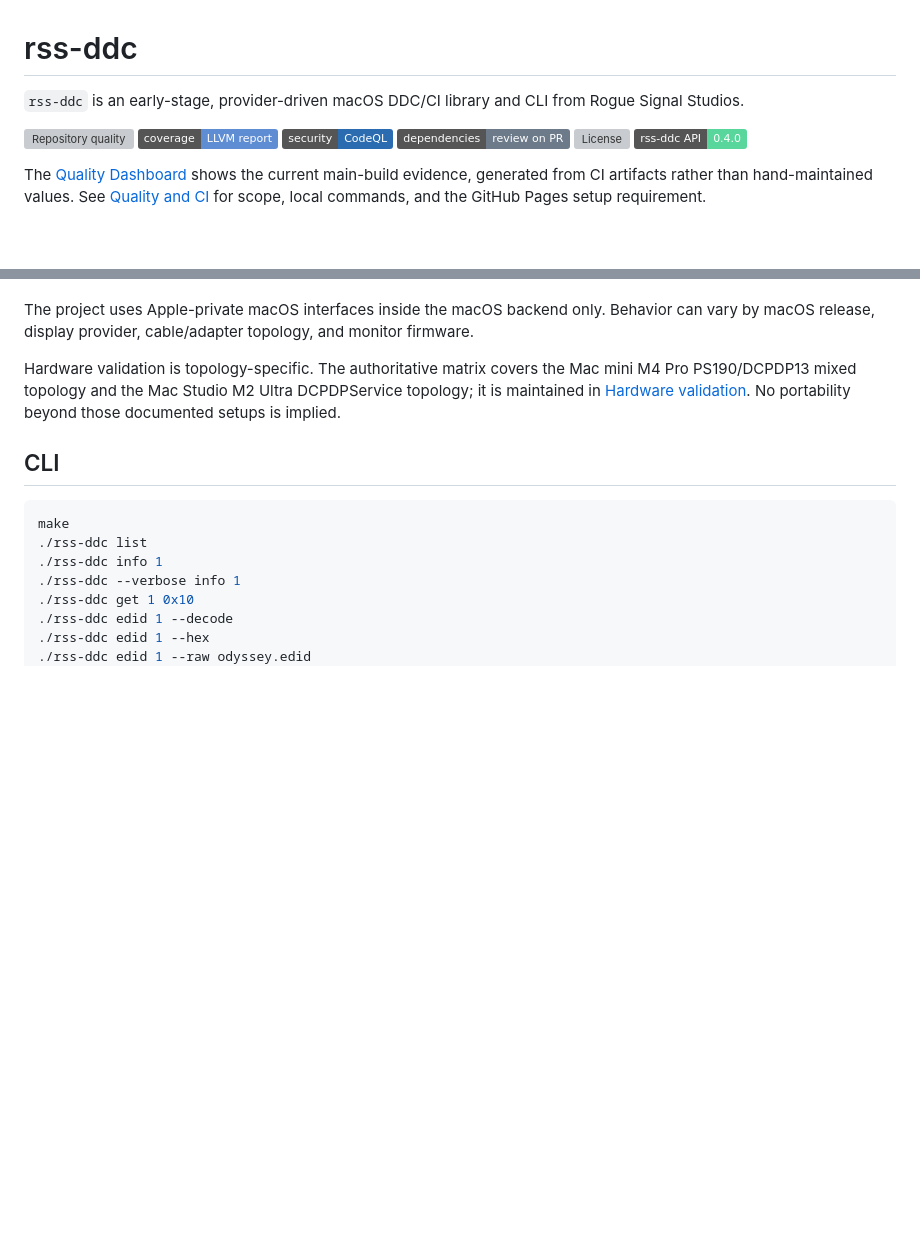
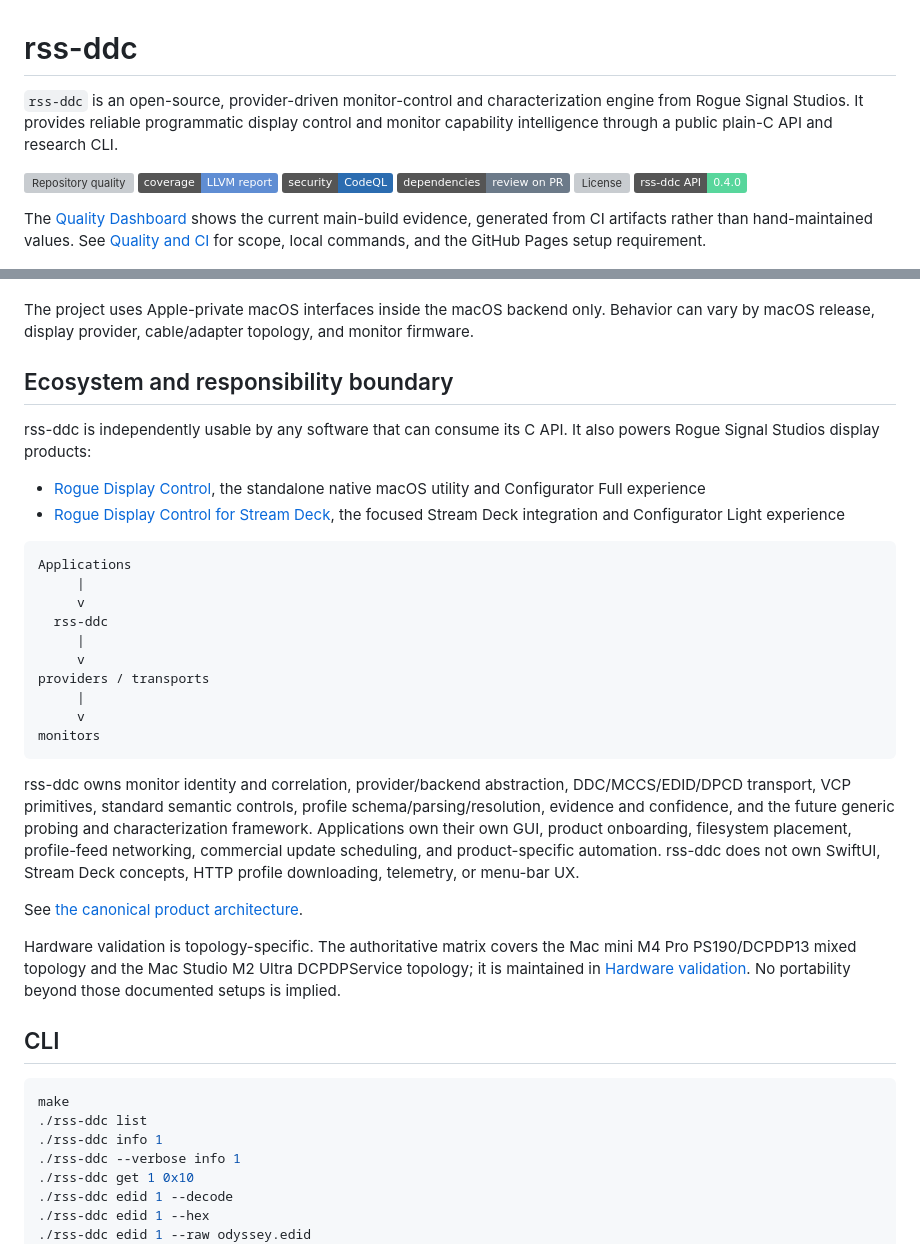
Before and after one commit to Rogue-Signal-Studios/rss-ddc, a Markdown page: README.md, 2 parts joined by grey strips. Rendered like a GitHub page; badges without logos; blank space fills up the shorter version; grey boxes are pictures that could not be loaded.

Commit message:
docs: define canonical Rogue display architecture

````diff
--- a/README.md
+++ b/README.md
@@ -1,6 +1,9 @@
 # rss-ddc
 
-`rss-ddc` is an early-stage, provider-driven macOS DDC/CI library and CLI from Rogue Signal Studios.
+`rss-ddc` is an open-source, provider-driven monitor-control and
+characterization engine from Rogue Signal Studios. It provides reliable
+programmatic display control and monitor capability intelligence through a
+public plain-C API and research CLI.
 
 [![Repository quality](https://github.com/Rogue-Signal-Studios/rss-ddc/actions/workflows/ci.yml/badge.svg?branch=main)](https://github.com/Rogue-Signal-Studios/rss-ddc/actions/workflows/ci.yml)
 [![Coverage](https://img.shields.io/badge/coverage-LLVM%20report-5f8dd3)](https://rogue-signal-studios.github.io/rss-ddc/quality/)
@@ -37,6 +40,38 @@ separate from validated and research evidence. See
 [Monitor profiles](docs/monitor-profiles.md).
 
 The project uses Apple-private macOS interfaces inside the macOS backend only. Behavior can vary by macOS release, display provider, cable/adapter topology, and monitor firmware.
+
+## Ecosystem and responsibility boundary
+
+rss-ddc is independently usable by any software that can consume its C API.
+It also powers Rogue Signal Studios display products:
+
+- [Rogue Display Control](https://github.com/Rogue-Signal-Studios/rogue-display-control), the standalone native macOS utility and Configurator Full experience
+- [Rogue Display Control for Stream Deck](https://github.com/Rogue-Signal-Studios/rogue-display-control-streamdeck), the focused Stream Deck integration and Configurator Light experience
+
+```text
+Applications
+     |
+     v
+  rss-ddc
+     |
+     v
+providers / transports
+     |
+     v
+monitors
+```
+
+rss-ddc owns monitor identity and correlation, provider/backend abstraction,
+DDC/MCCS/EDID/DPCD transport, VCP primitives, standard semantic controls,
+profile schema/parsing/resolution, evidence and confidence, and the future
+generic probing and characterization framework. Applications own their own
+GUI, product onboarding, filesystem placement, profile-feed networking,
+commercial update scheduling, and product-specific automation. rss-ddc does
+not own SwiftUI, Stream Deck concepts, HTTP profile downloading, telemetry, or
+menu-bar UX.
+
+See [the canonical product architecture](docs/product-architecture.md).
 
 Hardware validation is topology-specific. The authoritative matrix covers the
 Mac mini M4 Pro PS190/DCPDP13 mixed topology and the Mac Studio M2 Ultra
````
Also changed, not shown: docs/product-architecture.md (added, +71 -0 lines).
